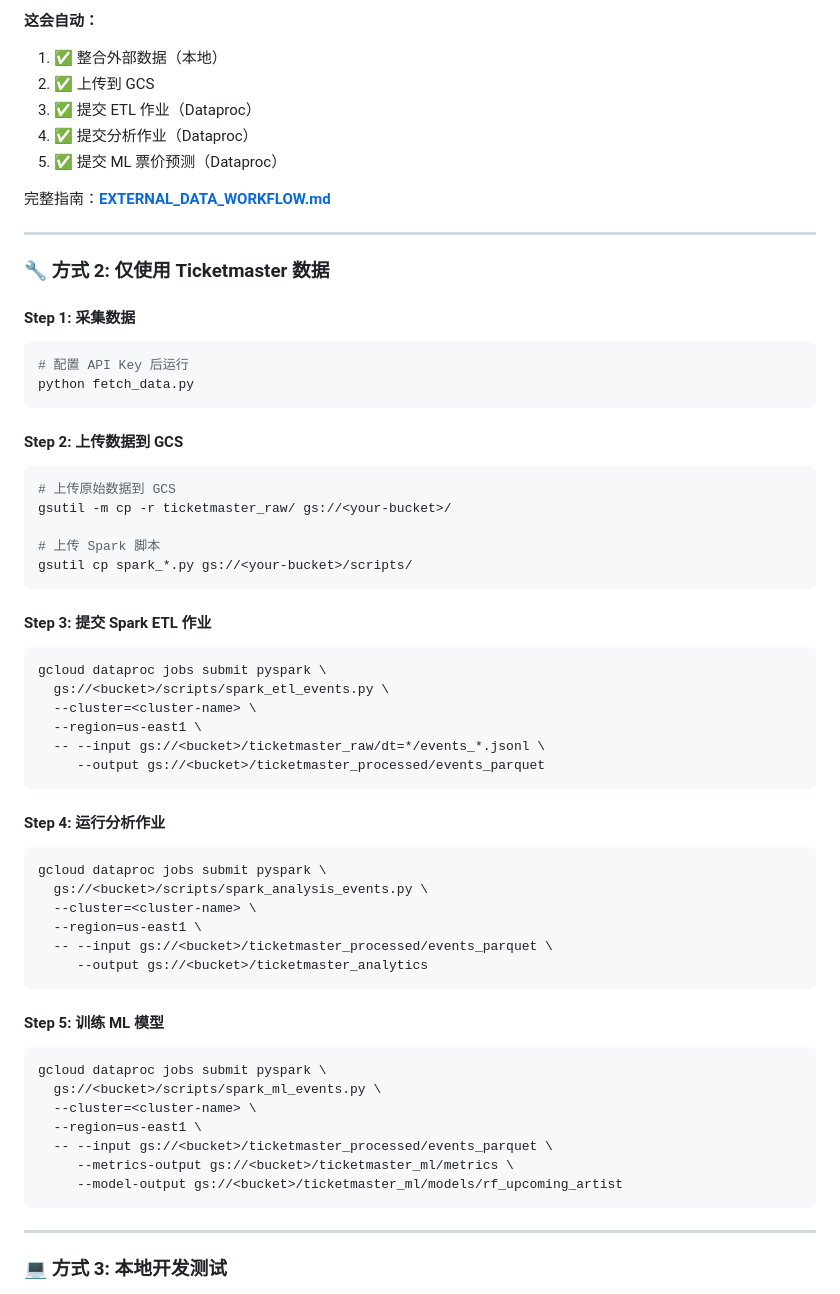
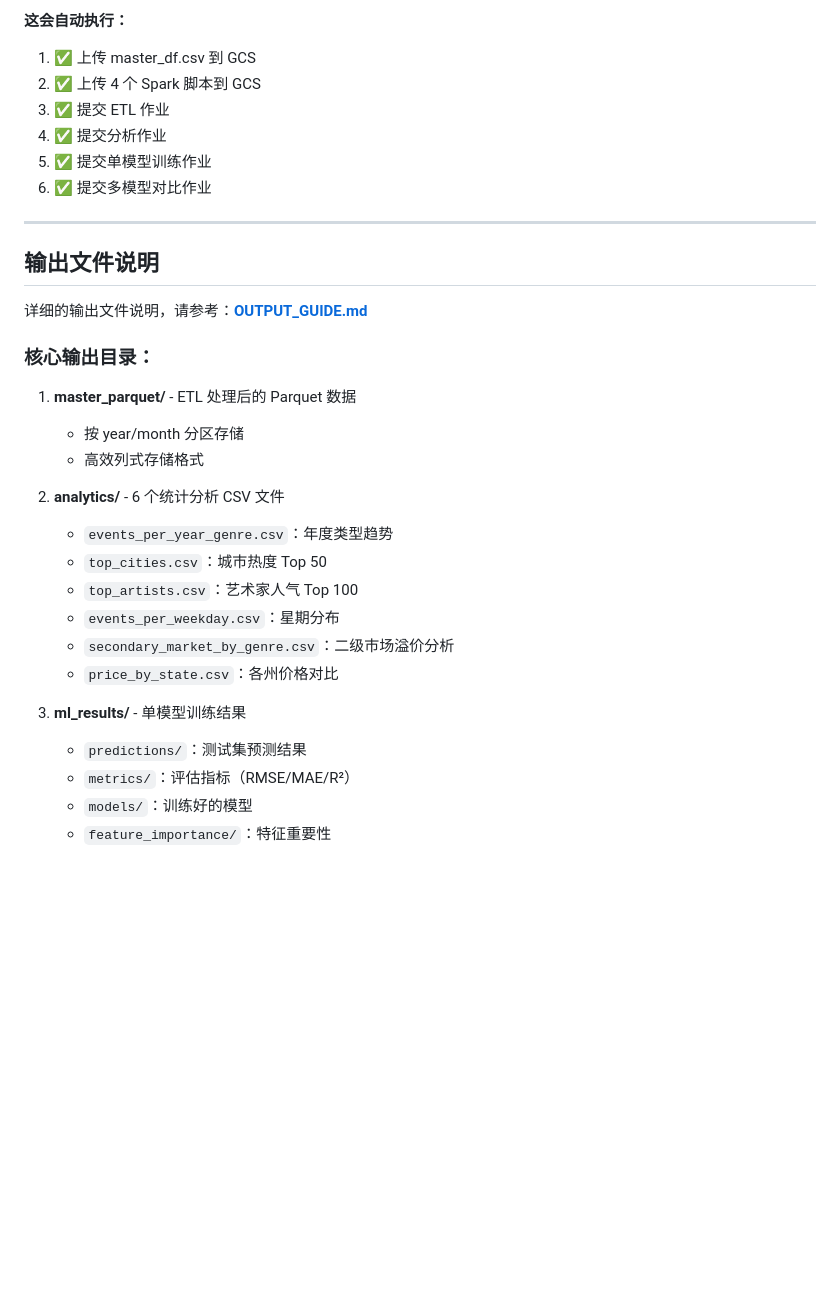
Before and after one commit to Marekkel/EECS-6893-Big-Data-Analysis, a Markdown page: README.md, the part around the change printed below. Rendered like a GitHub page; blank space fills up the shorter version.

````diff
--- a/README.md
+++ b/README.md
@@ -245,65 +347,36 @@ python quickstart_integration.py --mode dataproc
 ```
 
-**这会自动：**
-1. ✅ 整合外部数据（本地）
-2. ✅ 上传到 GCS
-3. ✅ 提交 ETL 作业（Dataproc）
-4. ✅ 提交分析作业（Dataproc）
-5. ✅ 提交 ML 票价预测（Dataproc）
-
-完整指南：**[EXTERNAL_DATA_WORKFLOW.md](EXTERNAL_DATA_WORKFLOW.md)**
+**这会自动执行：**
+1. ✅ 上传 master_df.csv 到 GCS
+2. ✅ 上传 4 个 Spark 脚本到 GCS
+3. ✅ 提交 ETL 作业
+4. ✅ 提交分析作业
+5. ✅ 提交单模型训练作业
+6. ✅ 提交多模型对比作业
 
 ---
 
-### 🔧 **方式 2: 仅使用 Ticketmaster 数据**
+## 输出文件说明
 
-#### **Step 1: 采集数据**
-```bash
-# 配置 API Key 后运行
-python fetch_data.py
-```
+详细的输出文件说明，请参考：**[OUTPUT_GUIDE.md](OUTPUT_GUIDE.md)**
 
-#### **Step 2: 上传数据到 GCS**
-```bash
-# 上传原始数据到 GCS
-gsutil -m cp -r ticketmaster_raw/ gs://<your-bucket>/
+### 核心输出目录：
 
-# 上传 Spark 脚本
-gsutil cp spark_*.py gs://<your-bucket>/scripts/
-```
+1. **master_parquet/** - ETL 处理后的 Parquet 数据
+   - 按 year/month 分区存储
+   - 高效列式存储格式
 
-#### **Step 3: 提交 Spark ETL 作业**
-```bash
-gcloud dataproc jobs submit pyspark \
-  gs://<bucket>/scripts/spark_etl_events.py \
-  --cluster=<cluster-name> \
-  --region=us-east1 \
-  -- --input gs://<bucket>/ticketmaster_raw/dt=*/events_*.jsonl \
-     --output gs://<bucket>/ticketmaster_processed/events_parquet
-```
+2. **analytics/** - 6 个统计分析 CSV 文件
+   - `events_per_year_genre.csv`：年度类型趋势
+   - `top_cities.csv`：城市热度 Top 50
+   - `top_artists.csv`：艺术家人气 Top 100
+   - `events_per_weekday.csv`：星期分布
+   - `secondary_market_by_genre.csv`：二级市场溢价分析
+   - `price_by_state.csv`：各州价格对比
 
-#### **Step 4: 运行分析作业**
-```bash
-gcloud dataproc jobs submit pyspark \
-  gs://<bucket>/scripts/spark_analysis_events.py \
-  --cluster=<cluster-name> \
-  --region=us-east1 \
-  -- --input gs://<bucket>/ticketmaster_processed/events_parquet \
-     --output gs://<bucket>/ticketmaster_analytics
-```
+3. **ml_results/** - 单模型训练结果
+   - `predictions/`：测试集预测结果
+   - `metrics/`：评估指标（RMSE/MAE/R²）
+   - `models/`：训练好的模型
+   - `feature_importance/`：特征重要性
 
-#### **Step 5: 训练 ML 模型**
-```bash
-gcloud dataproc jobs submit pyspark \
-  gs://<bucket>/scripts/spark_ml_events.py \
-  --cluster=<cluster-name> \
-  --region=us-east1 \
-  -- --input gs://<bucket>/ticketmaster_processed/events_parquet \
-     --metrics-output gs://<bucket>/ticketmaster_ml/metrics \
-     --model-output gs://<bucket>/ticketmaster_ml/models/rf_upcoming_artist
-```
-
----
-
-### 💻 **方式 3: 本地开发测试**
-
````
Also changed, not shown: other parts of README.md (+328 -208 lines).
